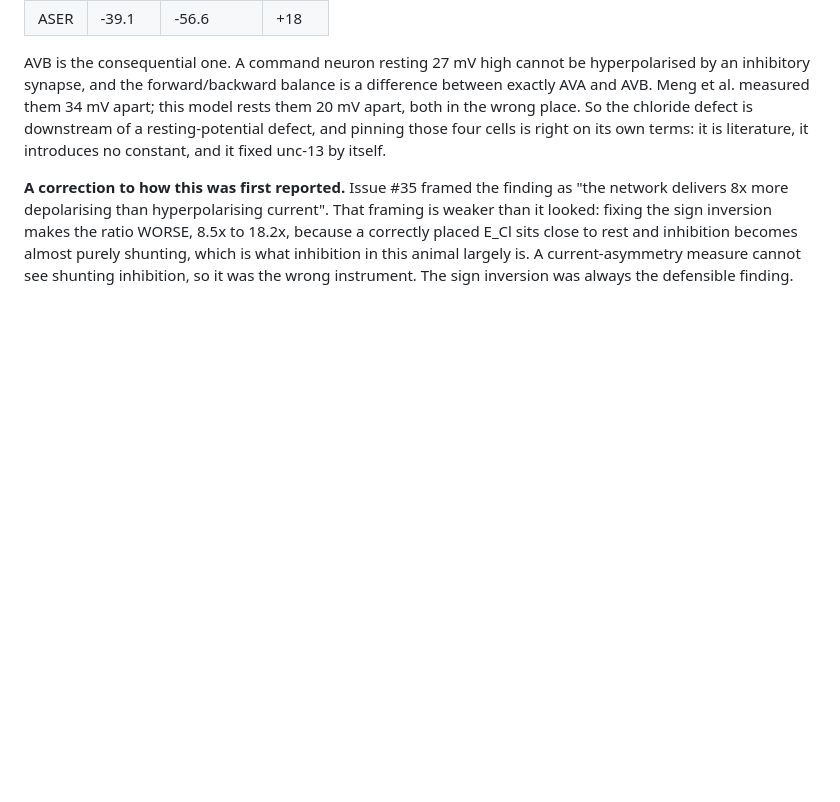
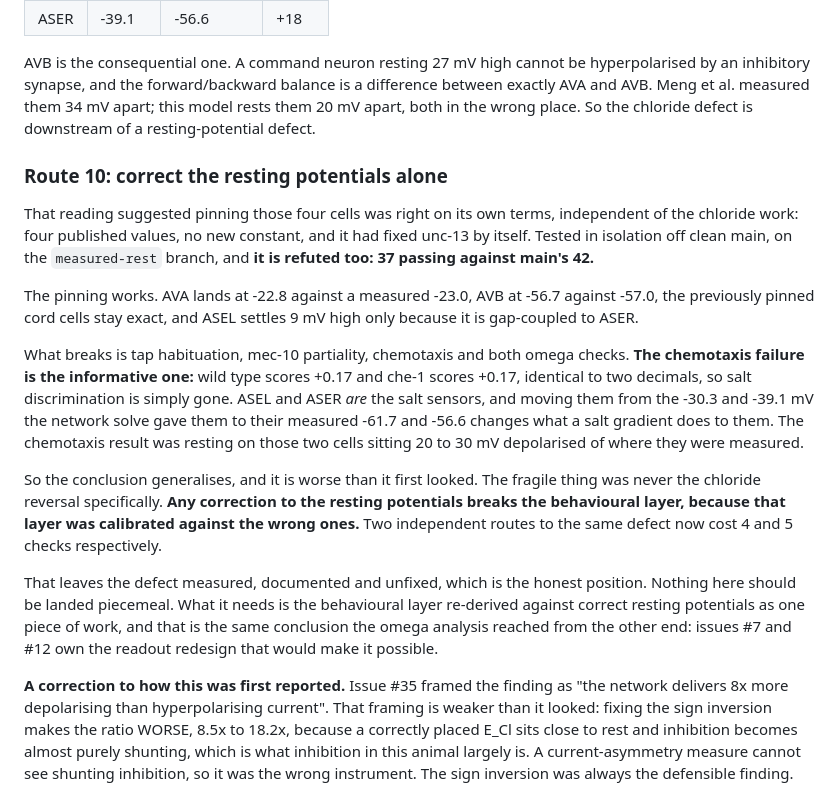
Before and after one commit to vdmkenny/celeganssim, a Markdown page: docs/dynamic-range.md, the part around the change. GitHub-like rendering; blank space fills up the shorter version.

Commit message:
Route 10: correcting the resting potentials alone is refuted too

```diff
--- a/docs/dynamic-range.md
+++ b/docs/dynamic-range.md
@@ -269,9 +269,41 @@ AVB is the consequential one. A command neuron resting 27 mV high cannot be
 hyperpolarised by an inhibitory synapse, and the forward/backward balance is
 a difference between exactly AVA and AVB. Meng et al. measured them 34 mV
 apart; this model rests them 20 mV apart, both in the wrong place. So the
-chloride defect is downstream of a resting-potential defect, and pinning
-those four cells is right on its own terms: it is literature, it introduces
-no constant, and it fixed unc-13 by itself.
+chloride defect is downstream of a resting-potential defect.
+
+### Route 10: correct the resting potentials alone
+
+That reading suggested pinning those four cells was right on its own terms,
+independent of the chloride work: four published values, no new constant,
+and it had fixed unc-13 by itself. Tested in isolation off clean main, on
+the `measured-rest` branch, and **it is refuted too: 37 passing against
+main's 42.**
+
+The pinning works. AVA lands at -22.8 against a measured -23.0, AVB at
+-56.7 against -57.0, the previously pinned cord cells stay exact, and ASEL
+settles 9 mV high only because it is gap-coupled to ASER.
+
+What breaks is tap habituation, mec-10 partiality, chemotaxis and both omega
+checks. **The chemotaxis failure is the informative one:** wild type scores
++0.17 and che-1 scores +0.17, identical to two decimals, so salt
+discrimination is simply gone. ASEL and ASER *are* the salt sensors, and
+moving them from the -30.3 and -39.1 mV the network solve gave them to their
+measured -61.7 and -56.6 changes what a salt gradient does to them. The
+chemotaxis result was resting on those two cells sitting 20 to 30 mV
+depolarised of where they were measured.
+
+So the conclusion generalises, and it is worse than it first looked. The
+fragile thing was never the chloride reversal specifically. **Any correction
+to the resting potentials breaks the behavioural layer, because that layer
+was calibrated against the wrong ones.** Two independent routes to the same
+defect now cost 4 and 5 checks respectively.
+
+That leaves the defect measured, documented and unfixed, which is the honest
+position. Nothing here should be landed piecemeal. What it needs is the
+behavioural layer re-derived against correct resting potentials as one piece
+of work, and that is the same conclusion the omega analysis reached from the
+other end: issues #7 and #12 own the readout redesign that would make it
+possible.
 
 **A correction to how this was first reported.** Issue #35 framed the
 finding as "the network delivers 8x more depolarising than hyperpolarising
```
